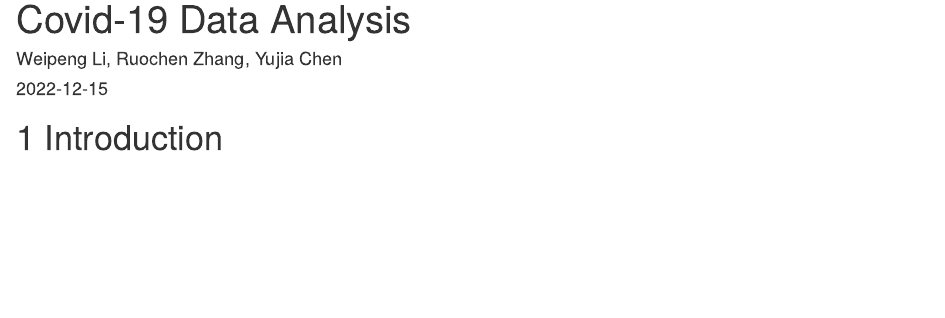
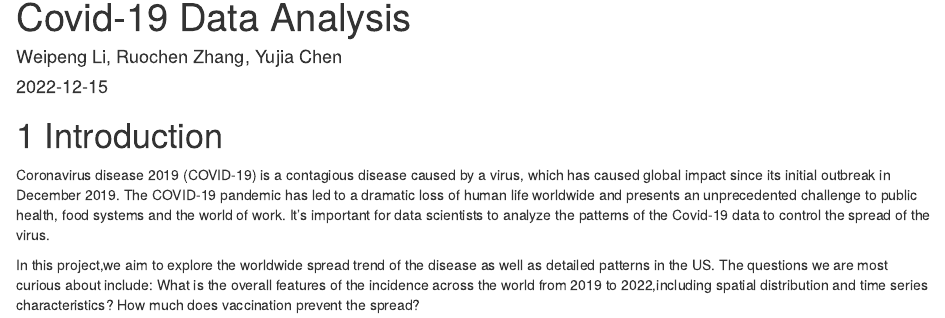
Before and after one commit to 5702-Final-Project-7/Covid-19-Data-Analysis, an R Markdown document (index.Rmd): the page in a window 1100 px wide, from its top. Rendered offline with R 4.5, knitr and Pandoc, with nearby package versions; drawn as R Markdown's standard HTML page in place of the format the file asks for.

Commit message:
introduction and conclusion

```diff
--- a/index.Rmd
+++ b/index.Rmd
@@ -6,3 +6,8 @@ site: bookdown::bookdown_site
 ---
 
 # Introduction
+
+
+Coronavirus disease 2019 (COVID-19) is a contagious disease caused by a virus, which has caused global impact since its initial outbreak in December 2019. The COVID-19 pandemic has led to a dramatic loss of human life worldwide and presents an unprecedented challenge to public health, food systems and the world of work.  It's important for data scientists to analyze the patterns of the Covid-19 data to control the spread of the virus.
+
+In this project,we aim to explore the worldwide spread trend of the disease as well as detailed patterns in the US. The questions we are most curious about include: What is the overall features of the incidence across the world from 2019 to 2022,including spatial distribution and time series characteristics? How much does vaccination prevent the spread?
```
Also changed, not shown: conclusion.Rmd (+1 -1 lines).
